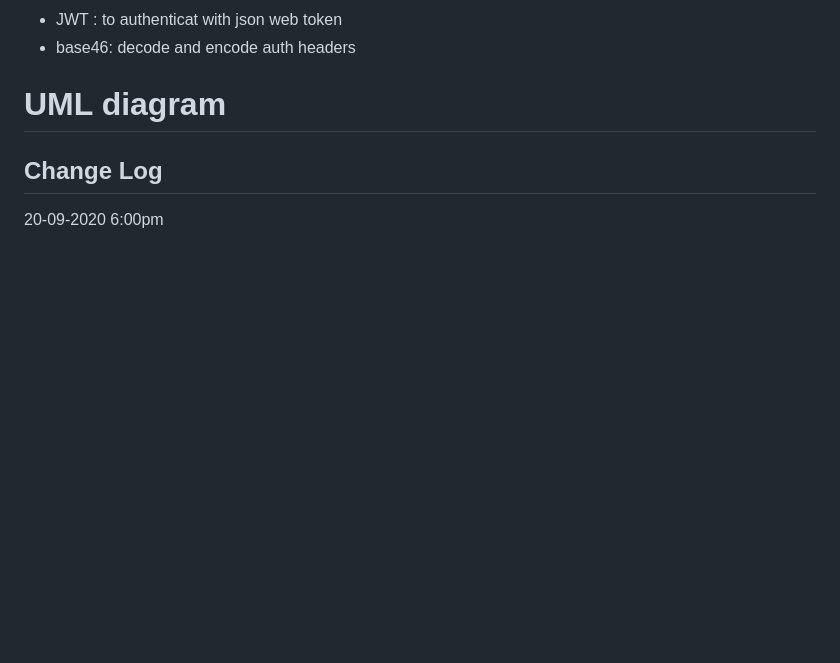
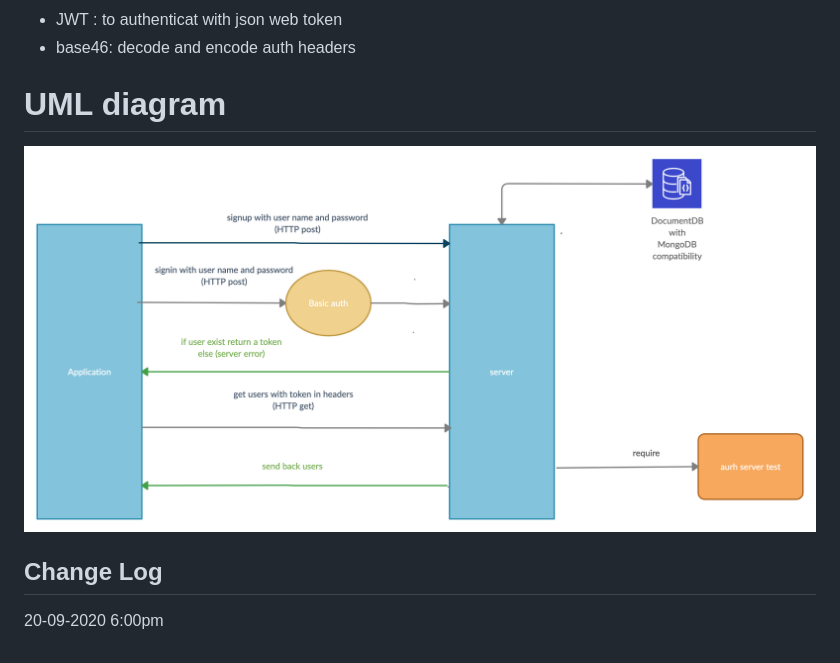
Before and after one commit to abdallahsafi-401-advanced-javascript/auth-server, a Markdown page: README.md, the part around the change. Rendered like a GitHub page; pictures changed too: assets/auth-server-11.jpg (added); blank space fills up the shorter version.

```diff
--- a/README.md
+++ b/README.md
@@ -49,6 +49,7 @@ This application was build with express Node.js framwork and it includes:
 
 # UML diagram
 
+![image](./assets/auth-server-11.jpg)
 
 
 ## Change Log
```
Also changed, not shown: 2 other files.
